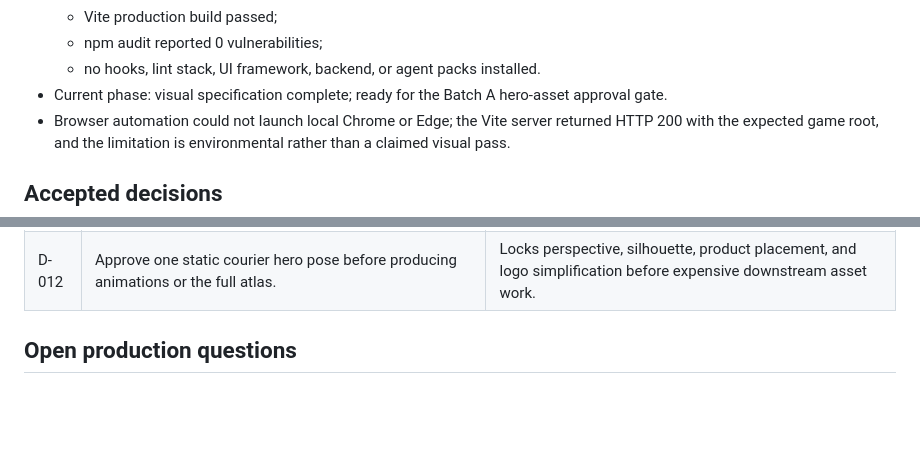
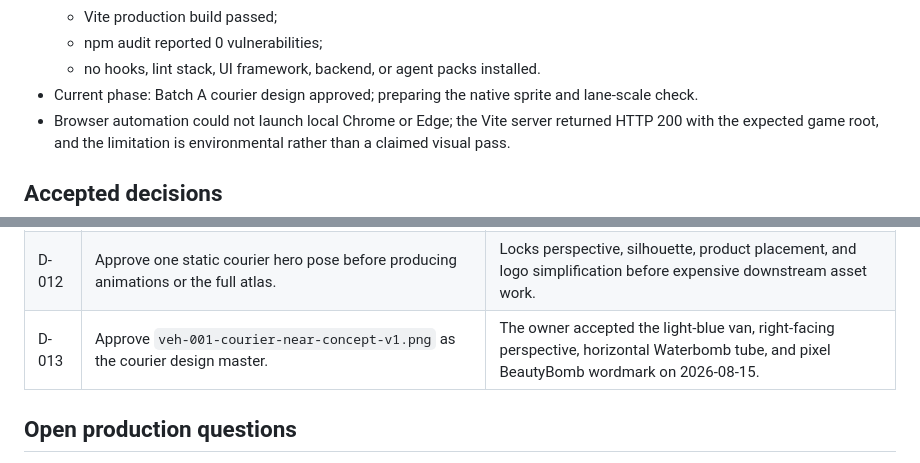
Before and after one commit to vaoaoadim/BeautyBomb-delivery-game, a Markdown page: docs/DECISIONS.md, 2 parts joined by grey strips. Rendered like a GitHub page; blank space fills up the shorter version.

Commit message:
docs: approve courier design master

```diff
--- a/docs/DECISIONS.md
+++ b/docs/DECISIONS.md
@@ -18,7 +18,7 @@ Keep this file short. Record only decisions that change product behavior, archit
   - Vite production build passed;
   - npm audit reported 0 vulnerabilities;
   - no hooks, lint stack, UI framework, backend, or agent packs installed.
-- Current phase: visual specification complete; ready for the Batch A hero-asset approval gate.
+- Current phase: Batch A courier design approved; preparing the native sprite and lane-scale check.
 - Browser automation could not launch local Chrome or Edge; the Vite server returned HTTP 200 with the expected game root, and the limitation is environmental rather than a claimed visual pass.
 
 ## Accepted decisions
@@ -37,6 +37,7 @@ Keep this file short. Record only decisions that change product behavior, archit
 | D-010 | Use a fixed 45-second greybox route with a varied deterministic traffic schedule. | Keeps difficulty reproducible while mixing singles, parallel and staggered pairs, convoys, and scattered groups without an instant three-lane wall. |
 | D-011 | Extend stable BeautyBomb site traits through an original pixel-art system rather than copying seasonal campaign artwork. | Keeps the concept recognizably aligned with the brand while avoiding dependence on temporary collaborations and unlicensed page art. |
 | D-012 | Approve one static courier hero pose before producing animations or the full atlas. | Locks perspective, silhouette, product placement, and logo simplification before expensive downstream asset work. |
+| D-013 | Approve `veh-001-courier-near-concept-v1.png` as the courier design master. | The owner accepted the light-blue van, right-facing perspective, horizontal Waterbomb tube, and pixel BeautyBomb wordmark on 2026-08-15. |
 
 ## Open production questions
 
```
Also changed, not shown: docs/ASSET_MANIFEST.md (+5 -5 lines).
